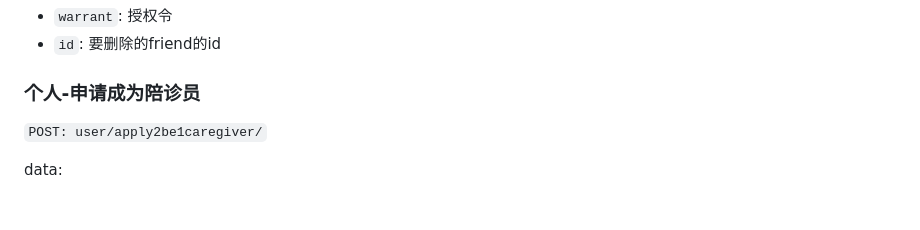
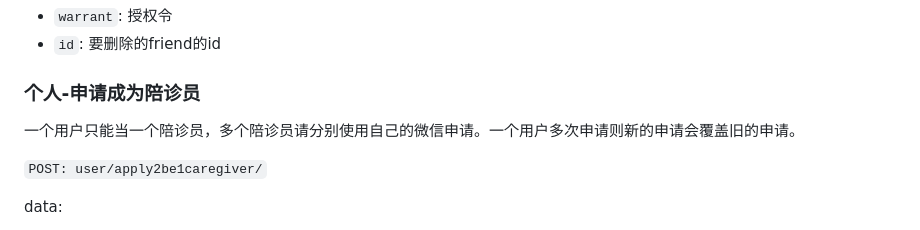
Before and after one commit to LetMeFly666/HospitalAppointment, a Markdown page: Docs/Back.md, the part around the change printed below. GitHub-like rendering; blank space fills up the shorter version.

````diff
--- a/Docs/Back.md
+++ b/Docs/Back.md
@@ -70,6 +70,8 @@ data:
 + ```id```: 要删除的friend的id
 
 ### 个人-申请成为陪诊员
+
+一个用户只能当一个陪诊员，多个陪诊员请分别使用自己的微信申请。一个用户多次申请则新的申请会覆盖旧的申请。
 
 ```POST: user/apply2be1caregiver/```
 
````
Also changed, not shown: other parts of Docs/Back.md (+1 -1 lines).
